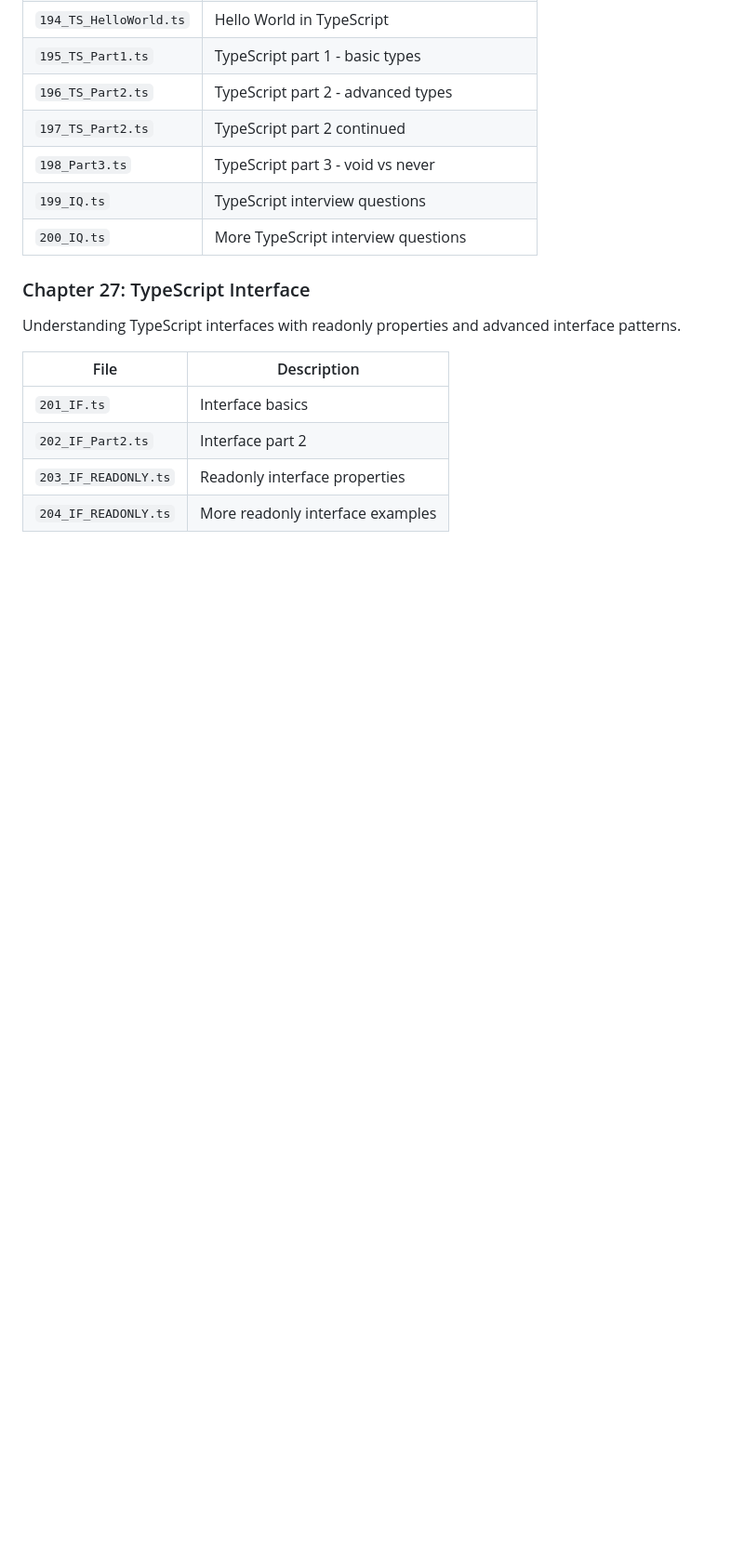
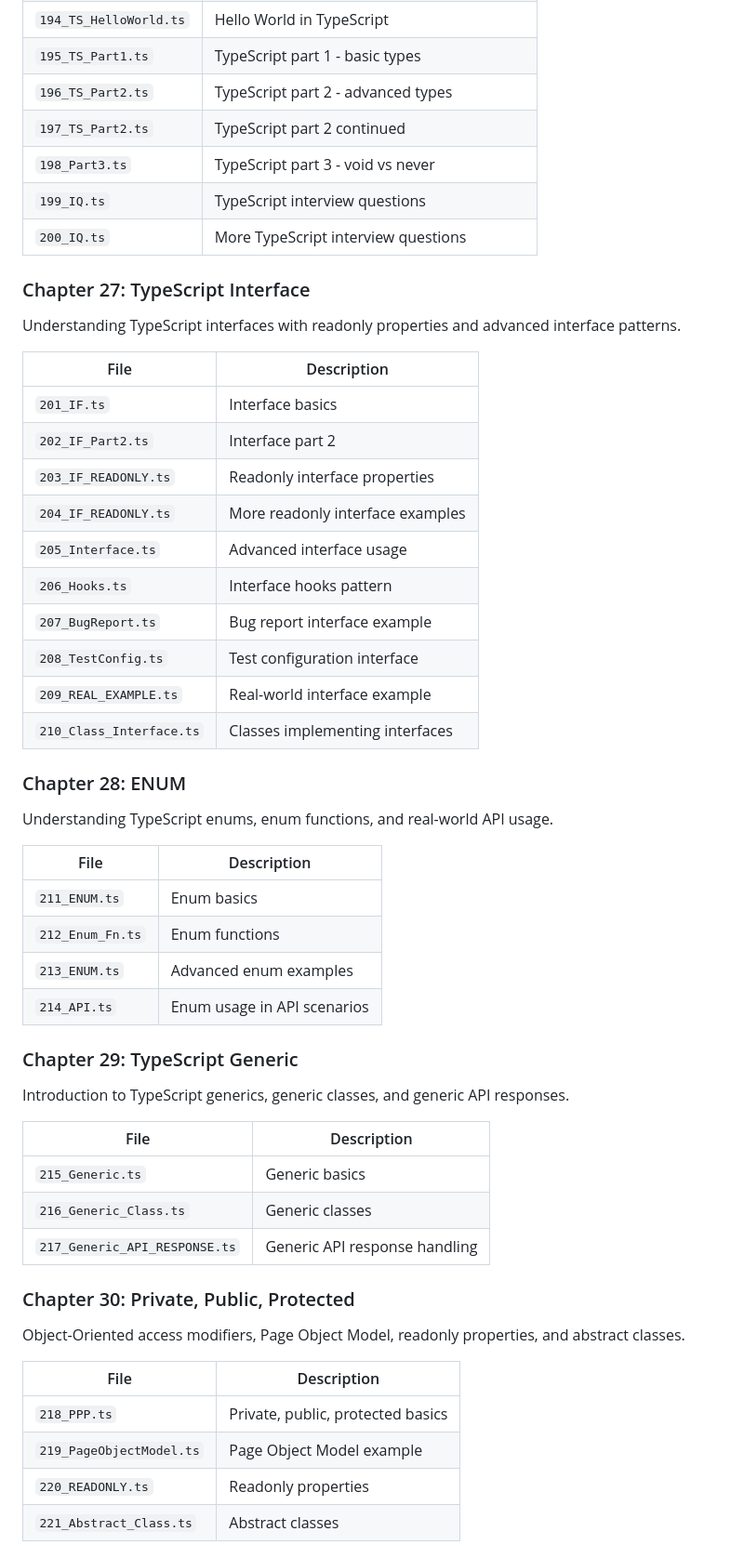
Before and after one commit to Vidyachenna123/LEARNPLAYWRIGHT, a Markdown page: README.md, the part around one of its changes. Shown at 93% size. Rendered like a GitHub page; blank space fills up the shorter version.

Commit message:
Update README.md with all chapters (28-32) and recent updates

```diff
--- a/README.md
+++ b/README.md
@@ -461,3 +467,39 @@ Understanding TypeScript interfaces with readonly properties and advanced interf
 | `202_IF_Part2.ts` | Interface part 2 |
 | `203_IF_READONLY.ts` | Readonly interface properties |
 | `204_IF_READONLY.ts` | More readonly interface examples |
+| `205_Interface.ts` | Advanced interface usage |
+| `206_Hooks.ts` | Interface hooks pattern |
+| `207_BugReport.ts` | Bug report interface example |
+| `208_TestConfig.ts` | Test configuration interface |
+| `209_REAL_EXAMPLE.ts` | Real-world interface example |
+| `210_Class_Interface.ts` | Classes implementing interfaces |
+
+### Chapter 28: ENUM
+Understanding TypeScript enums, enum functions, and real-world API usage.
+
+| File | Description |
+|------|-------------|
+| `211_ENUM.ts` | Enum basics |
+| `212_Enum_Fn.ts` | Enum functions |
+| `213_ENUM.ts` | Advanced enum examples |
+| `214_API.ts` | Enum usage in API scenarios |
+
+### Chapter 29: TypeScript Generic
+Introduction to TypeScript generics, generic classes, and generic API responses.
+
+| File | Description |
+|------|-------------|
+| `215_Generic.ts` | Generic basics |
+| `216_Generic_Class.ts` | Generic classes |
+| `217_Generic_API_RESPONSE.ts` | Generic API response handling |
+
+### Chapter 30: Private, Public, Protected
+Object-Oriented access modifiers, Page Object Model, readonly properties, and abstract classes.
+
+| File | Description |
+|------|-------------|
+| `218_PPP.ts` | Private, public, protected basics |
+| `219_PageObjectModel.ts` | Page Object Model example |
+| `220_READONLY.ts` | Readonly properties |
+| `221_Abstract_Class.ts` | Abstract classes |
+
```
Also changed, not shown: other parts of README.md (+27 -0 lines).
